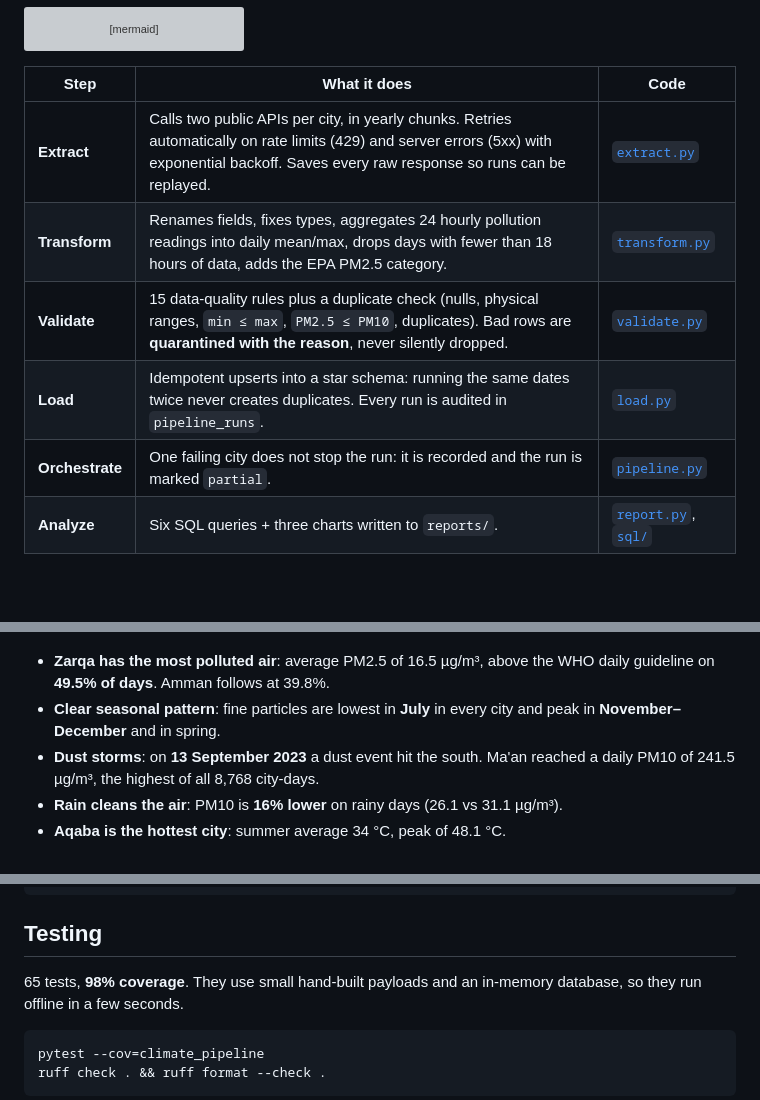
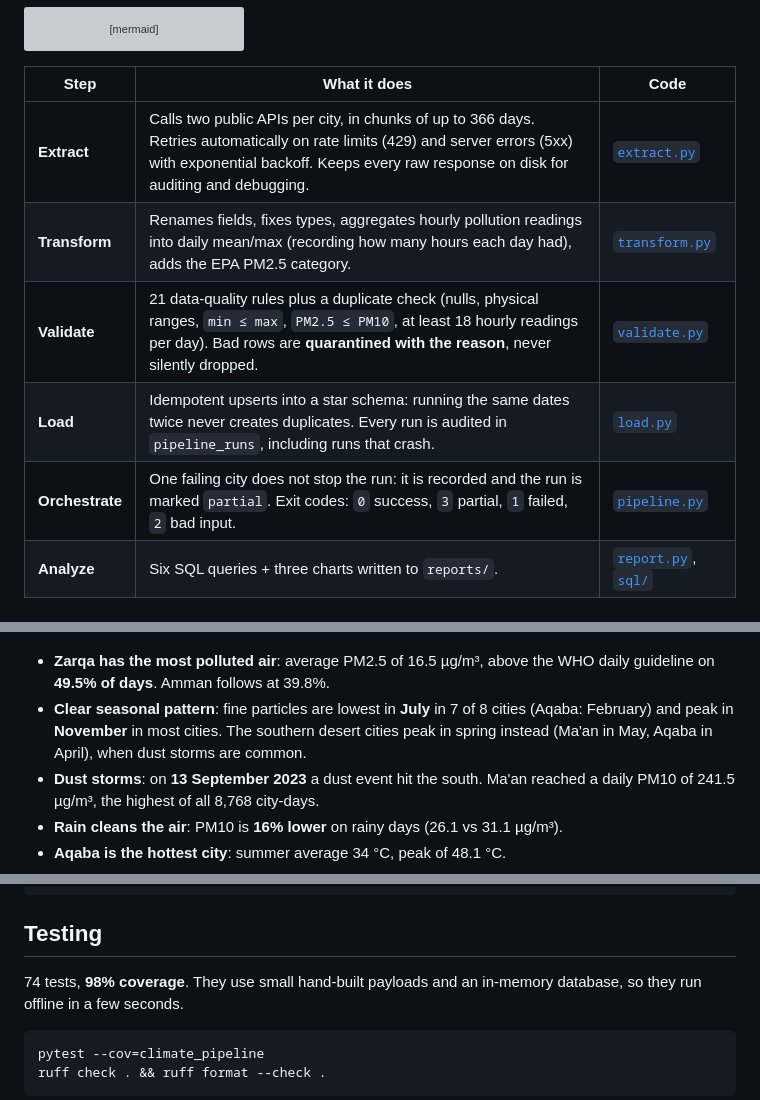
Before and after one commit to Mohdsuhail06/jordan-climate-pipeline, a Markdown page: README.md, 3 parts joined by grey strips. GitHub-like rendering; blank space fills up the shorter version; grey boxes are pictures that could not be loaded.

````diff
--- a/README.md
+++ b/README.md
@@ -29,11 +28,11 @@ flowchart LR
 
 | Step | What it does | Code |
 |---|---|---|
-| **Extract** | Calls two public APIs per city, in yearly chunks. Retries automatically on rate limits (429) and server errors (5xx) with exponential backoff. Saves every raw response so runs can be replayed. | [`extract.py`](src/climate_pipeline/extract.py) |
-| **Transform** | Renames fields, fixes types, aggregates 24 hourly pollution readings into daily mean/max, drops days with fewer than 18 hours of data, adds the EPA PM2.5 category. | [`transform.py`](src/climate_pipeline/transform.py) |
-| **Validate** | 15 data-quality rules plus a duplicate check (nulls, physical ranges, `min ≤ max`, `PM2.5 ≤ PM10`, duplicates). Bad rows are **quarantined with the reason**, never silently dropped. | [`validate.py`](src/climate_pipeline/validate.py) |
-| **Load** | Idempotent upserts into a star schema: running the same dates twice never creates duplicates. Every run is audited in `pipeline_runs`. | [`load.py`](src/climate_pipeline/load.py) |
-| **Orchestrate** | One failing city does not stop the run: it is recorded and the run is marked `partial`. | [`pipeline.py`](src/climate_pipeline/pipeline.py) |
+| **Extract** | Calls two public APIs per city, in chunks of up to 366 days. Retries automatically on rate limits (429) and server errors (5xx) with exponential backoff. Keeps every raw response on disk for auditing and debugging. | [`extract.py`](src/climate_pipeline/extract.py) |
+| **Transform** | Renames fields, fixes types, aggregates hourly pollution readings into daily mean/max (recording how many hours each day had), adds the EPA PM2.5 category. | [`transform.py`](src/climate_pipeline/transform.py) |
+| **Validate** | 21 data-quality rules plus a duplicate check (nulls, physical ranges, `min ≤ max`, `PM2.5 ≤ PM10`, at least 18 hourly readings per day). Bad rows are **quarantined with the reason**, never silently dropped. | [`validate.py`](src/climate_pipeline/validate.py) |
+| **Load** | Idempotent upserts into a star schema: running the same dates twice never creates duplicates. Every run is audited in `pipeline_runs`, including runs that crash. | [`load.py`](src/climate_pipeline/load.py) |
+| **Orchestrate** | One failing city does not stop the run: it is recorded and the run is marked `partial`. Exit codes: `0` success, `3` partial, `1` failed, `2` bad input. | [`pipeline.py`](src/climate_pipeline/pipeline.py) |
 | **Analyze** | Six SQL queries + three charts written to `reports/`. | [`report.py`](src/climate_pipeline/report.py), [`sql/`](src/climate_pipeline/sql) |
 
 ### Warehouse schema
@@ -78,8 +77,9 @@ Plus two operational tables: `pipeline_runs` (audit log of every run) and `quara
 
 - **Zarqa has the most polluted air**: average PM2.5 of 16.5 µg/m³, above the WHO daily
   guideline on **49.5% of days**. Amman follows at 39.8%.
-- **Clear seasonal pattern**: fine particles are lowest in **July** in every city and peak in
-  **November–December** and in spring.
+- **Clear seasonal pattern**: fine particles are lowest in **July** in 7 of 8 cities (Aqaba:
+  February) and peak in **November** in most cities. The southern desert cities peak in spring
+  instead (Ma'an in May, Aqaba in April), when dust storms are common.
 - **Dust storms**: on **13 September 2023** a dust event hit the south. Ma'an reached a daily
   PM10 of 241.5 µg/m³, the highest of all 8,768 city-days.
 - **Rain cleans the air**: PM10 is **16% lower** on rainy days (26.1 vs 31.1 µg/m³).
@@ -113,7 +113,7 @@ python -c "import duckdb; print(duckdb.connect('data/warehouse.duckdb').sql('SEL
 
 ## Testing
 
-65 tests, **98% coverage**. They use small hand-built payloads and an in-memory
+74 tests, **98% coverage**. They use small hand-built payloads and an in-memory
 database, so they run offline in a few seconds.
 
 ```bash
````
Also changed, not shown: other parts of README.md (+2 -1 lines), reports/REPORT.md (+1 -1 lines), reports/pm25_categories.png, 12 other files.
